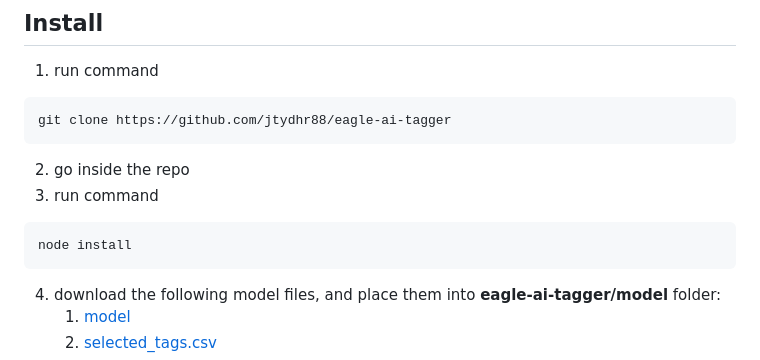
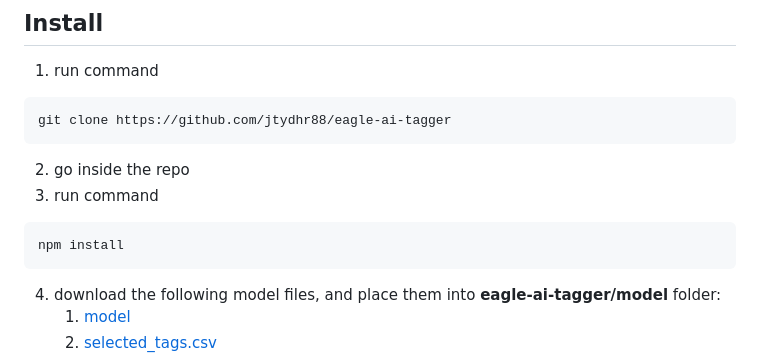
Before and after one commit to jtydhr88/eagle-ai-tagger, a Markdown page: README.md, the part around the change. Rendered like a GitHub page.

````diff
--- a/README.md
+++ b/README.md
@@ -18,7 +18,7 @@ git clone https://github.com/jtydhr88/eagle-ai-tagger
 2. go inside the repo
 3. run command
 ```commandline
-node install
+npm install
 ```
 4. download the following model files, and place them into **eagle-ai-tagger/model** folder:
    1. [model](https://huggingface.co/SmilingWolf/wd-swinv2-tagger-v3/resolve/main/model.onnx)
````
